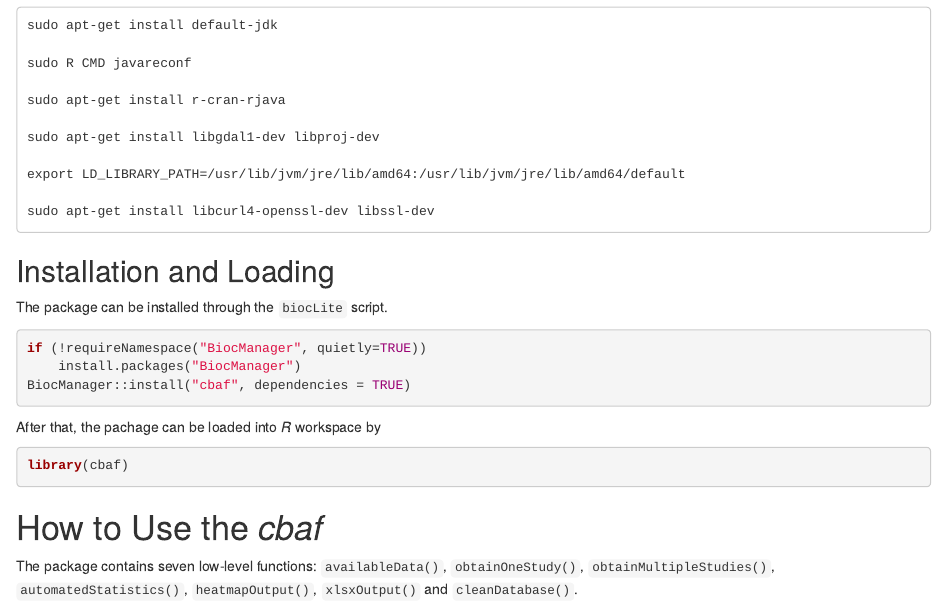
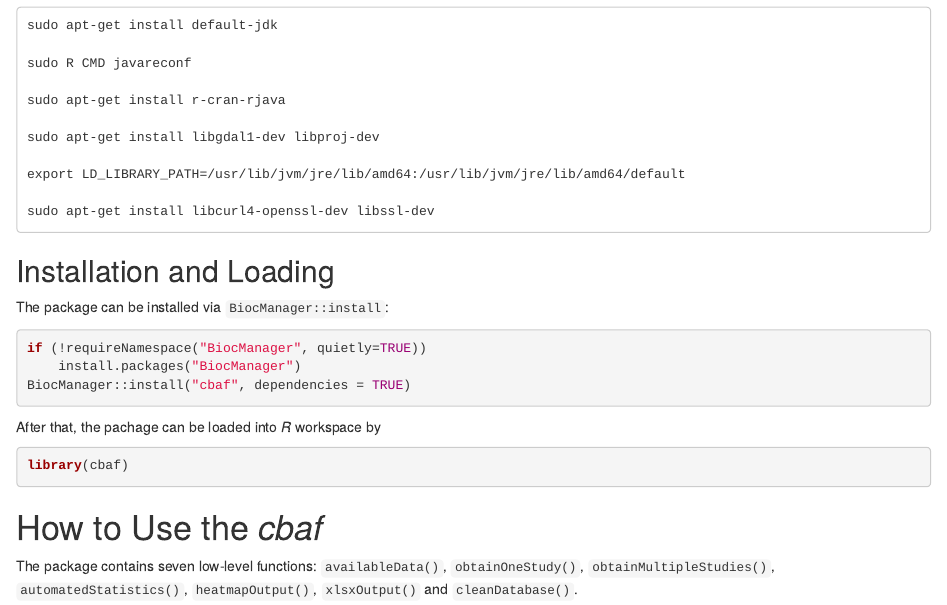
Before and after one commit to armanshahrisa/cbaf, an R Markdown document (vignettes/cbaf.Rmd): the page in a window 1100 px wide, from 540 px down. Rendered offline with R 4.5, knitr and Pandoc, with nearby package versions; drawn as R Markdown's standard HTML page in place of the format the file asks for; some code elsewhere in the file could not run offline.

Commit message:
replace mention of biocLite with BiocManager

````diff
--- a/vignettes/cbaf.Rmd
+++ b/vignettes/cbaf.Rmd
@@ -43,7 +43,7 @@ sudo apt-get install libcurl4-openssl-dev libssl-dev
 
 ## Installation and Loading
 
-The package can be installed through the `biocLite` script.
+The package can be installed via `BiocManager::install`:
 
 ```{r, eval = FALSE}
 if (!requireNamespace("BiocManager", quietly=TRUE))
````
Also changed, not shown: 1 other file.
